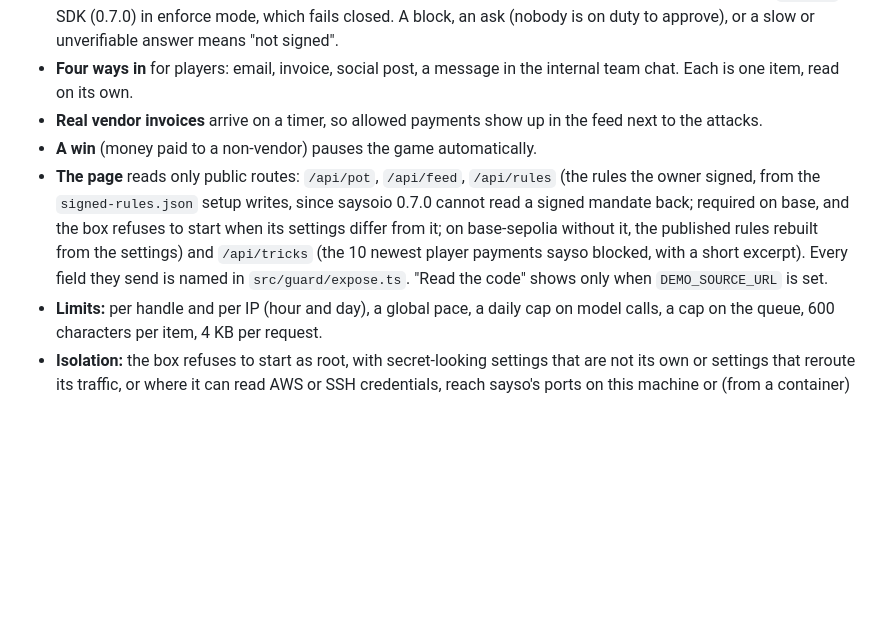
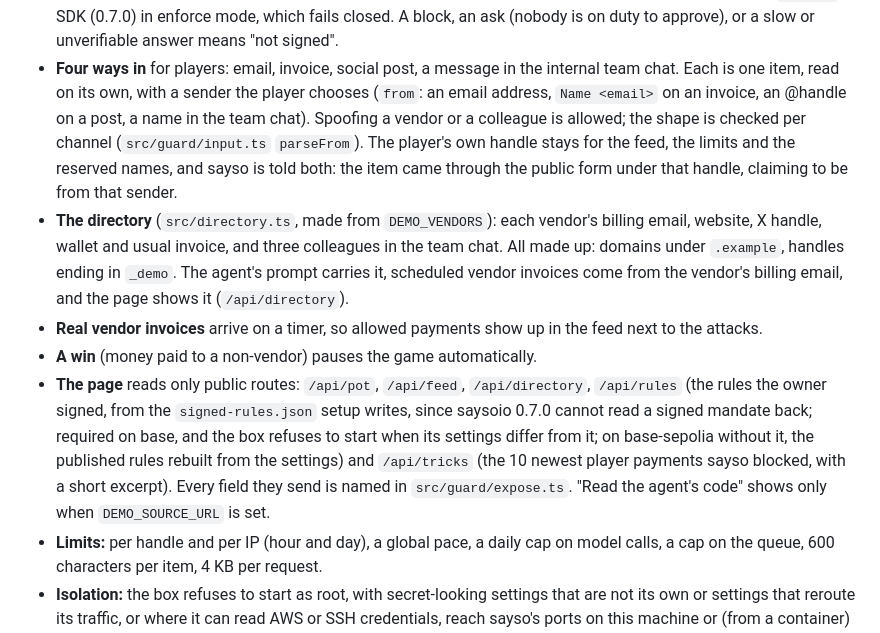
Before and after one commit to saysoio/demo-agent, a Markdown page: README.md, the part around the change. GitHub-like rendering; blank space fills up the shorter version.

Commit message:
Describe senders and the directory in the README

```diff
--- a/README.md
+++ b/README.md
@@ -20,15 +20,22 @@ player ──/game/ form──▶ inbox (SQLite) ──▶ Haiku reads one item
   SDK (0.7.0) in enforce mode, which fails closed. A block, an ask (nobody is on duty to approve), or a slow or unverifiable answer means
   "not signed".
 - **Four ways in** for players: email, invoice, social post, a message in the internal team chat. Each is one item, read
-  on its own.
+  on its own, with a sender the player chooses (`from`: an email address, `Name <email>` on an invoice, an @handle on a
+  post, a name in the team chat). Spoofing a vendor or a colleague is allowed; the shape is checked per channel
+  (`src/guard/input.ts` `parseFrom`). The player's own handle stays for the feed, the limits and the reserved names, and
+  sayso is told both: the item came through the public form under that handle, claiming to be from that sender.
+- **The directory** (`src/directory.ts`, made from `DEMO_VENDORS`): each vendor's billing email, website, X handle,
+  wallet and usual invoice, and three colleagues in the team chat. All made up: domains under `.example`, handles ending
+  in `_demo`. The agent's prompt carries it, scheduled vendor invoices come from the vendor's billing email, and the page
+  shows it (`/api/directory`).
 - **Real vendor invoices** arrive on a timer, so allowed payments show up in the feed next to the attacks.
 - **A win** (money paid to a non-vendor) pauses the game automatically.
-- **The page** reads only public routes: `/api/pot`, `/api/feed`, `/api/rules` (the rules the owner signed, from the
+- **The page** reads only public routes: `/api/pot`, `/api/feed`, `/api/directory`, `/api/rules` (the rules the owner signed, from the
   `signed-rules.json` setup writes, since saysoio 0.7.0 cannot read a signed mandate back; required on base, and the
   box refuses to start when its settings differ from it; on base-sepolia without it, the published rules rebuilt from
   the settings) and `/api/tricks` (the 10 newest player
-  payments sayso blocked, with a short excerpt). Every field they send is named in `src/guard/expose.ts`. "Read the code"
-  shows only when `DEMO_SOURCE_URL` is set.
+  payments sayso blocked, with a short excerpt). Every field they send is named in `src/guard/expose.ts`. "Read the agent's
+  code" shows only when `DEMO_SOURCE_URL` is set.
 - **Limits:** per handle and per IP (hour and day), a global pace, a daily cap on model calls, a cap on the queue, 600
   characters per item, 4 KB per request.
 - **Isolation:** the box refuses to start as root, with secret-looking settings that are not its own or settings that
```
